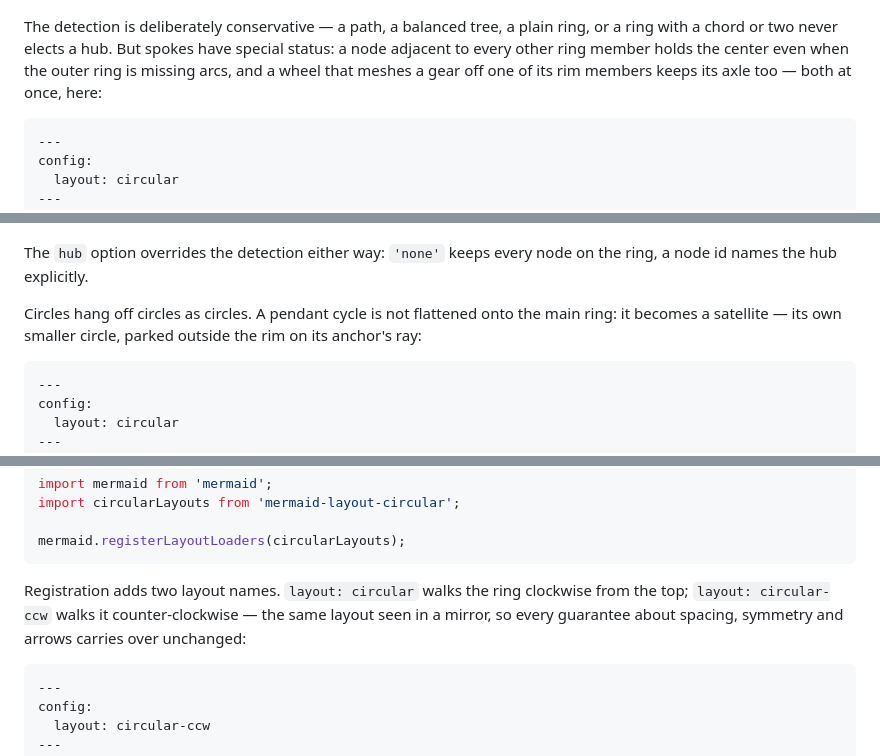
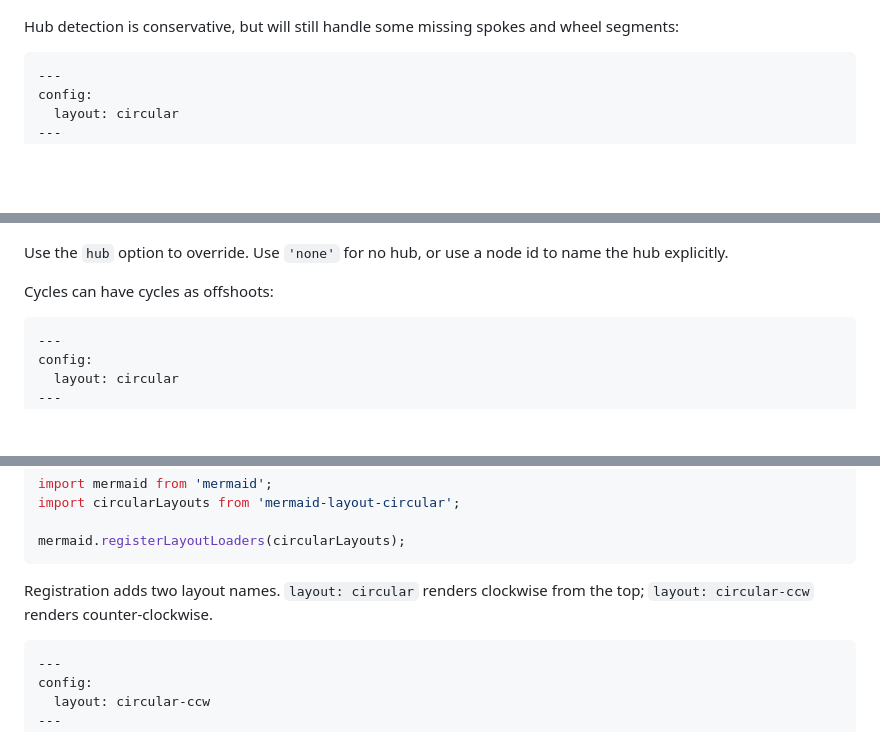
Before and after one commit to AndrewBroz/mermaid-layout-circular, a Markdown page: README.md, 3 parts joined by grey strips. Rendered like a GitHub page; blank space fills up the shorter version.

````diff
--- a/README.md
+++ b/README.md
@@ -131,12 +123,7 @@ flowchart LR
 
 ![A six-node plan-build-test ring with a vision node at the axle, fed by six straight spokes](docs/media/wheel.png)
 
-The detection is deliberately conservative — a path, a balanced tree,
-a plain ring, or a ring with a chord or two never elects a hub. But
-spokes have special status: a node adjacent to every other ring
-member holds the center even when the outer ring is missing arcs,
-and a wheel that meshes a gear off one of its rim members keeps its
-axle too — both at once, here:
+Hub detection is conservative, but will still handle some missing spokes and wheel segments:
 
 ```
 ---
@@ -162,12 +149,10 @@ flowchart TB
 
 ![Captain Planet centered among five ringed elements, the Water-Wind arc absent, with a Vapor-Ice gear meshing off Water](docs/media/captain-planet.png)
 
-The `hub` option overrides the detection either way: `'none'` keeps
-every node on the ring, a node id names the hub explicitly.
+Use the `hub` option to override. Use `'none'` for no hub,
+or use a node id to name the hub explicitly.
 
-Circles hang off circles as circles. A pendant cycle is not flattened
-onto the main ring: it becomes a satellite — its own smaller circle,
-parked outside the rim on its anchor's ray:
+Cycles can have cycles as offshoots:
 
 ```
 ---
@@ -241,10 +223,9 @@ import circularLayouts from 'mermaid-layout-circular';
 mermaid.registerLayoutLoaders(circularLayouts);
 ```
 
-Registration adds two layout names. `layout: circular` walks the ring
-clockwise from the top; `layout: circular-ccw` walks it
-counter-clockwise — the same layout seen in a mirror, so every
-guarantee about spacing, symmetry and arrows carries over unchanged:
+Registration adds two layout names. `layout: circular` renders
+clockwise from the top; `layout: circular-ccw` renders
+counter-clockwise.
 
 ```
 ---
````
Also changed, not shown: other parts of README.md (+23 -39 lines).
